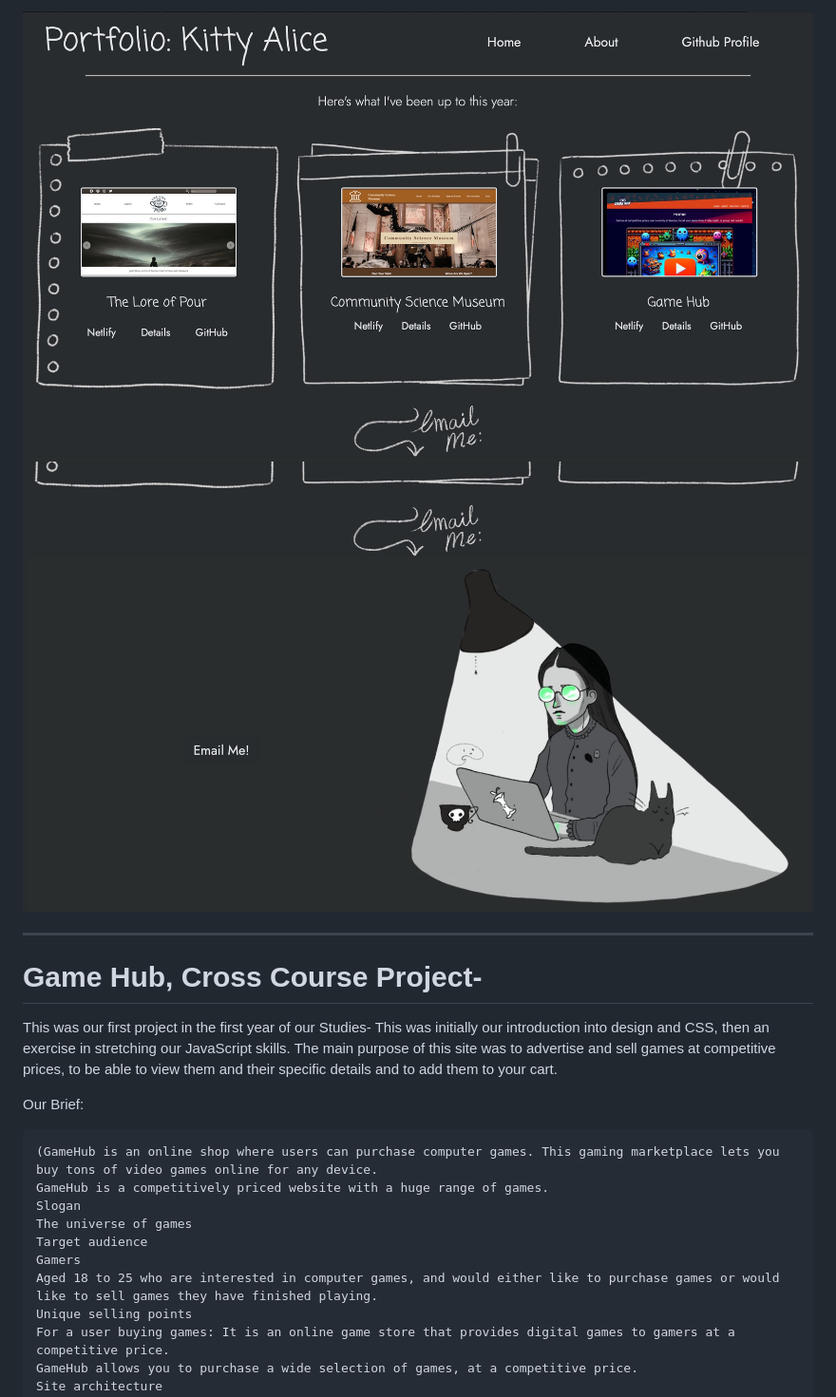
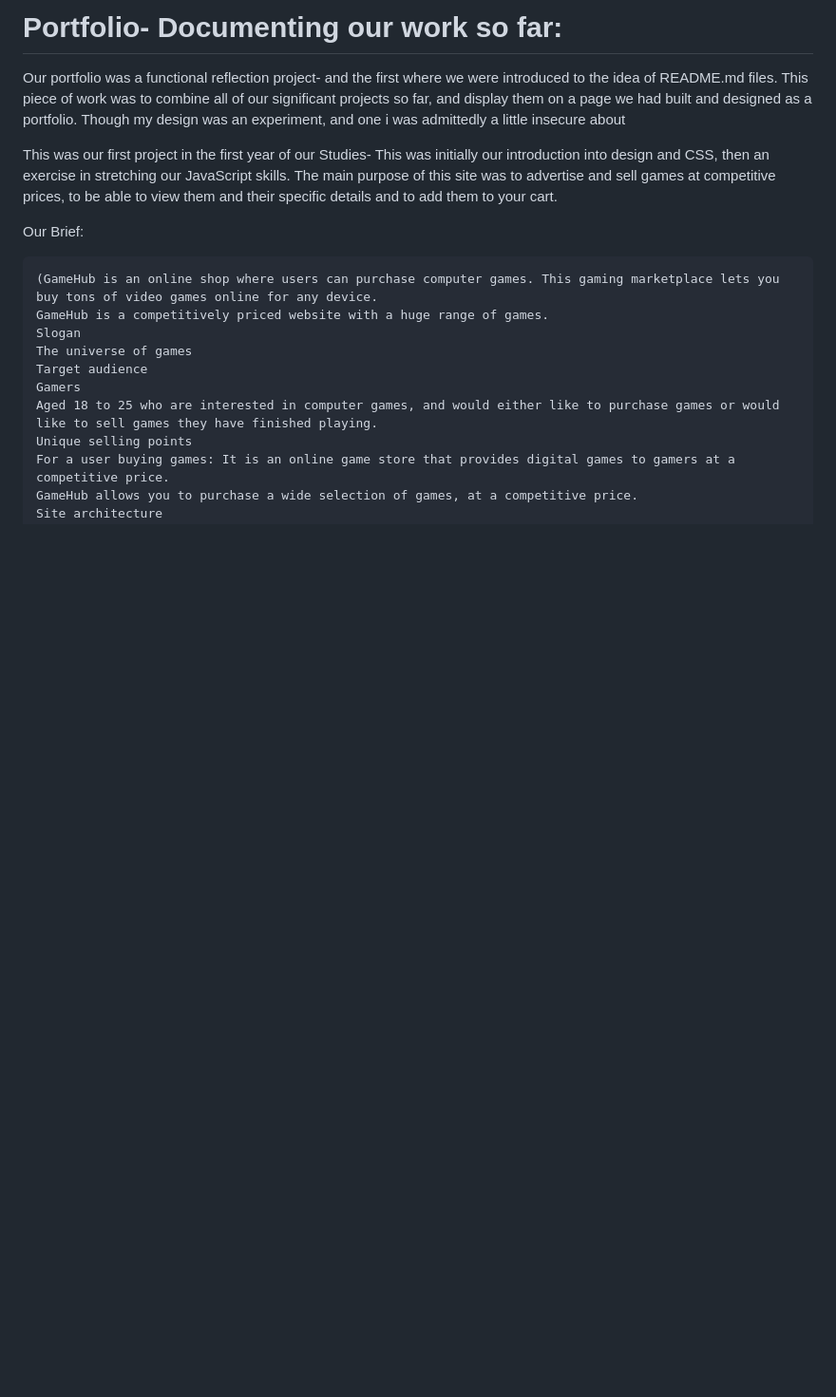
Before and after one commit to AutopsyTurvy/Portfolio-1---Course-Assignment, a Markdown page: README.md, the part around one of its changes. Shown at 95% size. Drawn GitHub-style; blank space fills up the shorter version.

```diff
--- a/README.md
+++ b/README.md
@@ -5,10 +9,12 @@
 
-![Screenshot of the working home page](./Images/readmescreenshot1.jpg)
-![Screenshot of the working home page](./Images/readmescreenshot2.jpg)
+# Portfolio- Documenting our work so far:
 
----
+Our portfolio was a functional reflection project- and the first where we were introduced to the idea of README.md files.
+This piece of work was to combine all of our significant projects so far, and display them on a page we had built and designed as a portfolio.
+Though my design was an experiment, and one i was admittedly a little insecure about
 
-# Game Hub, Cross Course Project-
+
+
 
 This was our first project in the first year of our Studies-
 This was initially our introduction into design and CSS, then an exercise in stretching our JavaScript skills.
```
Also changed, not shown: other parts of README.md (+5 -1 lines).
